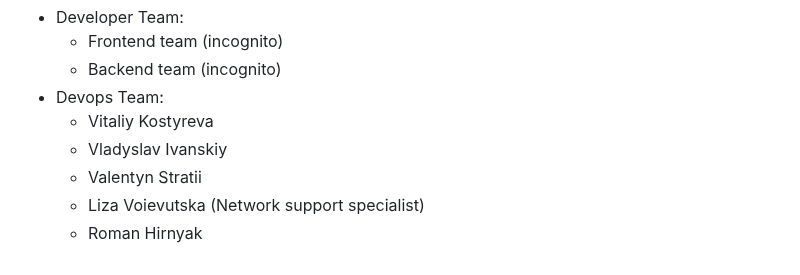
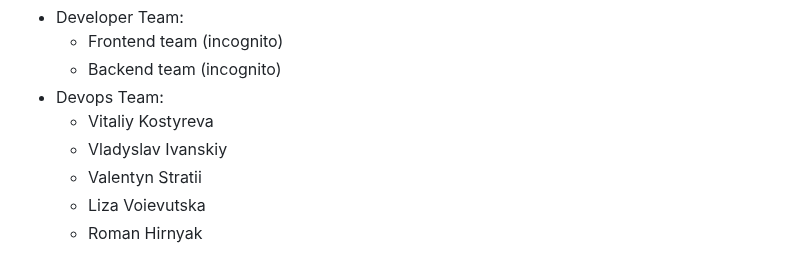
Before and after one commit to magyrka/devops-team-green, a Markdown page: README.md, the part around the change. Drawn GitHub-style.

Commit message:
what the hell

```diff
--- a/README.md
+++ b/README.md
@@ -176,5 +176,5 @@ docker compose -f docker-compose.prod.yaml up -d
    - Vitaliy Kostyreva
    - Vladyslav Ivanskiy
    - Valentyn Stratii
-   - Liza Voievutska (Network support specialist)
+   - Liza Voievutska
    - Roman Hirnyak
```
